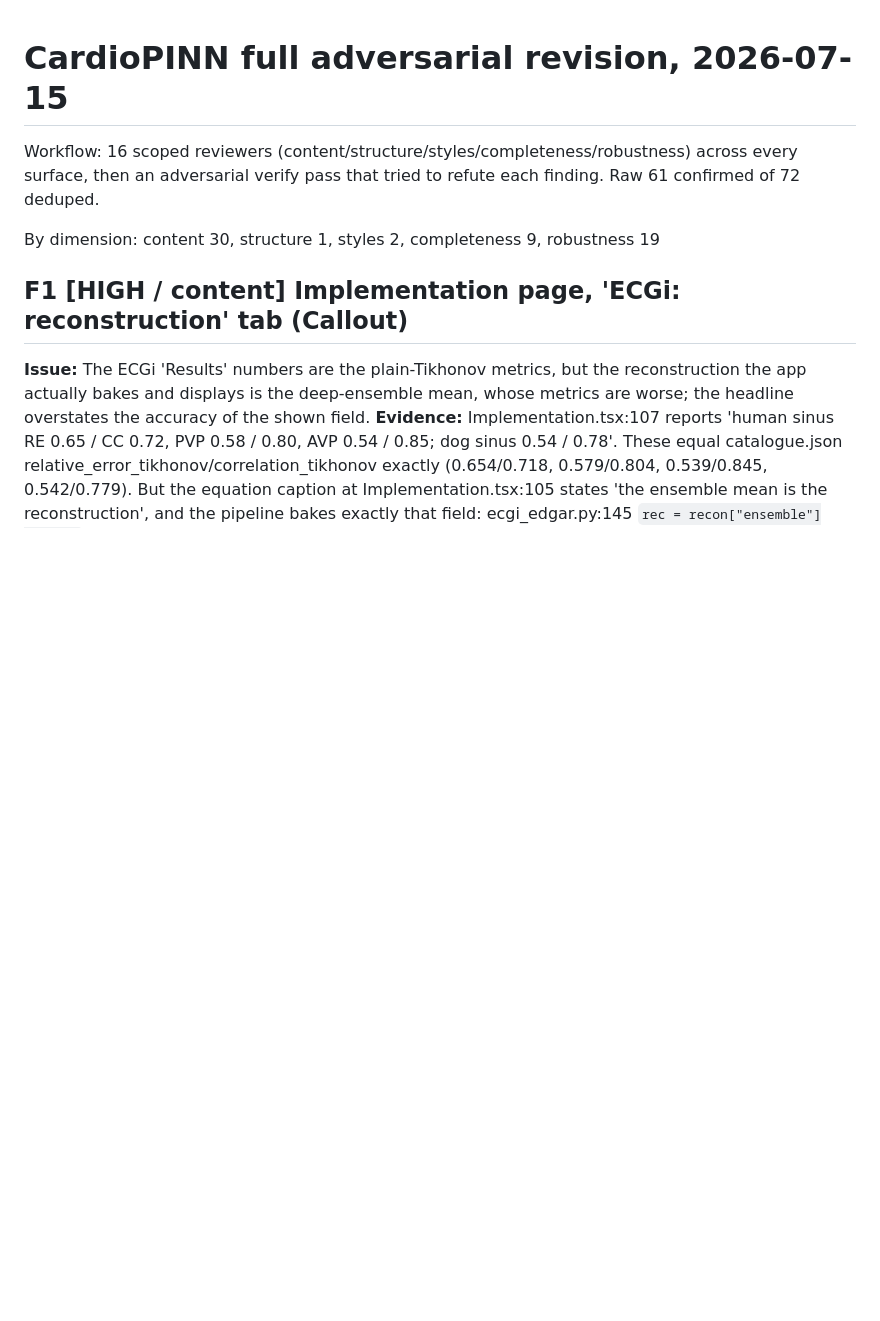
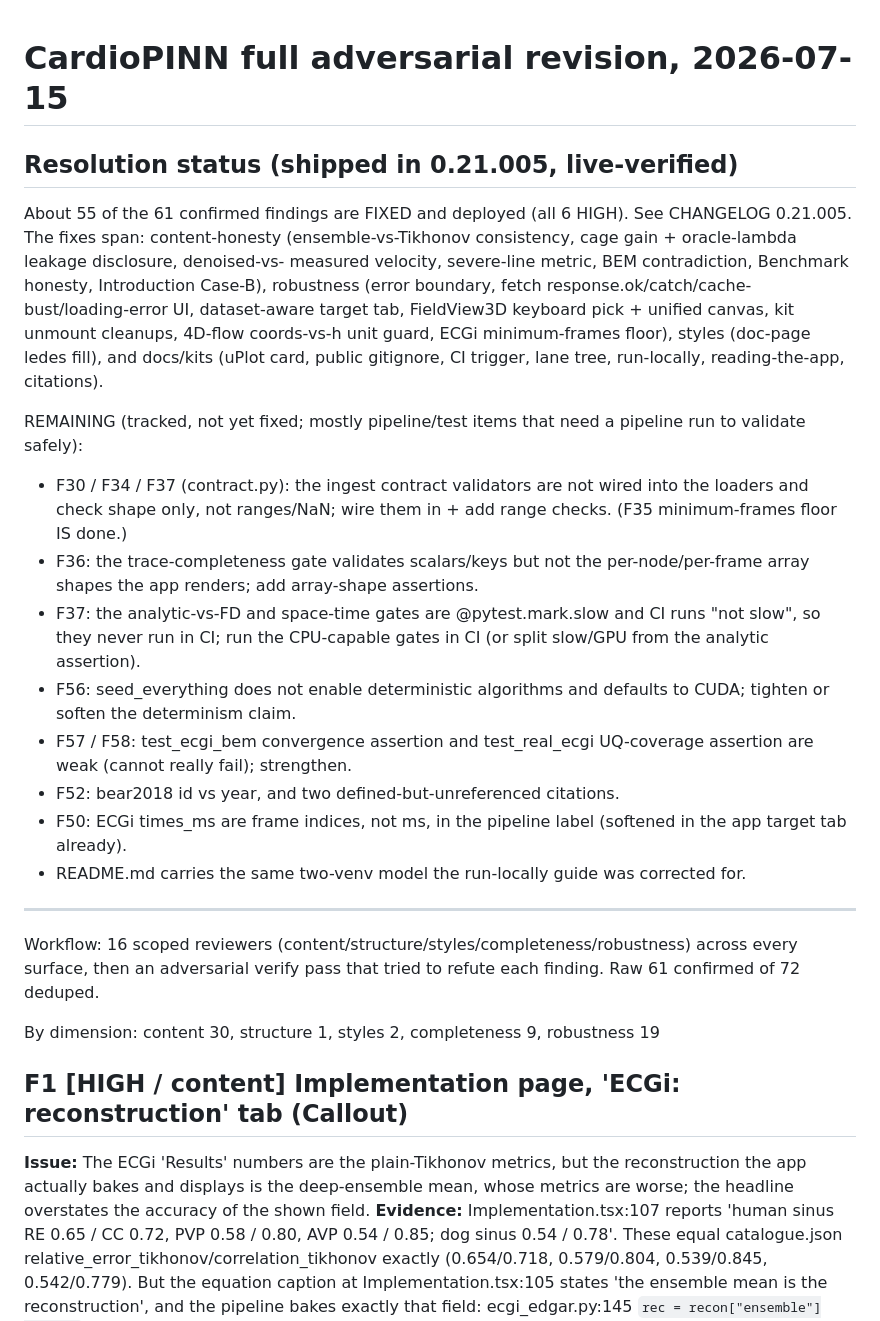
Before and after one commit to fsantibanezleal/CAOS_RES_CardioPINN, a Markdown page: plans/cardiopinn/revision-2026-07-15.md, the part around the change. Rendered like a GitHub page; blank space fills up the shorter version.

Commit message:
cardiopinn: revision dossier resolution status + status -> 0.21.005 (55/61 fixed, remainder tracked)

```diff
--- a/plans/cardiopinn/revision-2026-07-15.md
+++ b/plans/cardiopinn/revision-2026-07-15.md
@@ -1,4 +1,32 @@
 # CardioPINN full adversarial revision, 2026-07-15
+
+## Resolution status (shipped in 0.21.005, live-verified)
+
+About 55 of the 61 confirmed findings are FIXED and deployed (all 6 HIGH). See CHANGELOG 0.21.005. The fixes span:
+content-honesty (ensemble-vs-Tikhonov consistency, cage gain + oracle-lambda leakage disclosure, denoised-vs-
+measured velocity, severe-line metric, BEM contradiction, Benchmark honesty, Introduction Case-B), robustness
+(error boundary, fetch response.ok/catch/cache-bust/loading-error UI, dataset-aware target tab, FieldView3D
+keyboard pick + unified canvas, kit unmount cleanups, 4D-flow coords-vs-h unit guard, ECGi minimum-frames floor),
+styles (doc-page ledes fill), and docs/kits (uPlot card, public gitignore, CI trigger, lane tree, run-locally,
+reading-the-app, citations).
+
+REMAINING (tracked, not yet fixed; mostly pipeline/test items that need a pipeline run to validate safely):
+- F30 / F34 / F37 (contract.py): the ingest contract validators are not wired into the loaders and check shape
+  only, not ranges/NaN; wire them in + add range checks. (F35 minimum-frames floor IS done.)
+- F36: the trace-completeness gate validates scalars/keys but not the per-node/per-frame array shapes the app
+  renders; add array-shape assertions.
+- F37: the analytic-vs-FD and space-time gates are @pytest.mark.slow and CI runs "not slow", so they never run in
+  CI; run the CPU-capable gates in CI (or split slow/GPU from the analytic assertion).
+- F56: seed_everything does not enable deterministic algorithms and defaults to CUDA; tighten or soften the
+  determinism claim.
+- F57 / F58: test_ecgi_bem convergence assertion and test_real_ecgi UQ-coverage assertion are weak (cannot really
+  fail); strengthen.
+- F52: bear2018 id vs year, and two defined-but-unreferenced citations.
+- F50: ECGi times_ms are frame indices, not ms, in the pipeline label (softened in the app target tab already).
+- README.md carries the same two-venv model the run-locally guide was corrected for.
+
+---
+
 
 Workflow: 16 scoped reviewers (content/structure/styles/completeness/robustness) across every surface, then an adversarial verify pass that tried to refute each finding. Raw 61 confirmed of 72 deduped.
 
```
Also changed, not shown: plans/cardiopinn/status.md (+5 -1 lines).
